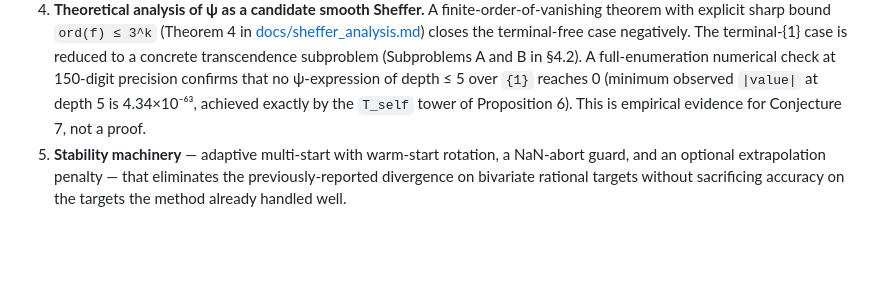
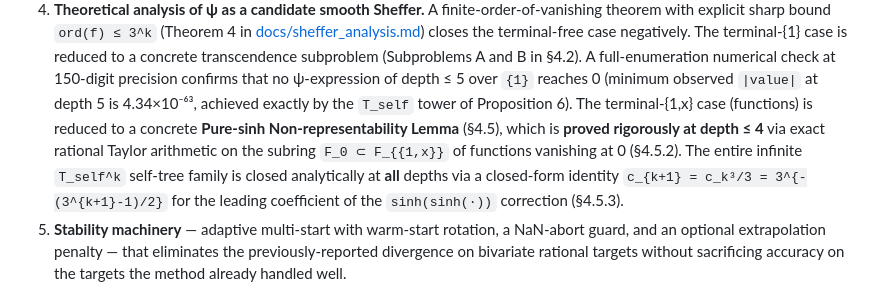
Before and after one commit to avanturer/eml-gam, a Markdown page: README.md, the part around the change. Rendered like a GitHub page; blank space fills up the shorter version.

Commit message:
README: note depth-4 rigorous Lemma-on-F_0 result + self-tree family
Contribution #4 now reflects the Lemma-on-F_0 proof at depth <= 4 via
exact rational Taylor arithmetic on the rational subring F_0, plus
the closed-form analytic resolution of the entire T_self^k self-tree
family for all k (closed-form leading coefficient c_k = 3^{-(3^k-1)/2}
from the difference sinh(sinh(T_self^k)) - T_self^k at x^{3^{k+1}}).

```diff
--- a/README.md
+++ b/README.md
@@ -46,8 +46,15 @@ implementation:
    §4.2). A full-enumeration numerical check at 150-digit precision
    confirms that no ψ-expression of depth ≤ 5 over `{1}` reaches 0
    (minimum observed `|value|` at depth 5 is 4.34×10⁻⁶³, achieved
-   exactly by the `T_self` tower of Proposition 6). This is
-   empirical evidence for Conjecture 7, not a proof.
+   exactly by the `T_self` tower of Proposition 6). The
+   terminal-{1,x} case (functions) is reduced to a concrete
+   **Pure-sinh Non-representability Lemma** (§4.5), which is
+   **proved rigorously at depth ≤ 4** via exact rational Taylor
+   arithmetic on the subring `F_0 ⊂ F_{{1,x}}` of functions vanishing
+   at 0 (§4.5.2). The entire infinite `T_self^k` self-tree family is
+   closed analytically at **all** depths via a closed-form identity
+   `c_{k+1} = c_k³/3 = 3^{-(3^{k+1}-1)/2}` for the leading
+   coefficient of the `sinh(sinh(·))` correction (§4.5.3).
 5. **Stability machinery** — adaptive multi-start with warm-start
    rotation, a NaN-abort guard, and an optional extrapolation penalty —
    that eliminates the previously-reported divergence on bivariate
```
